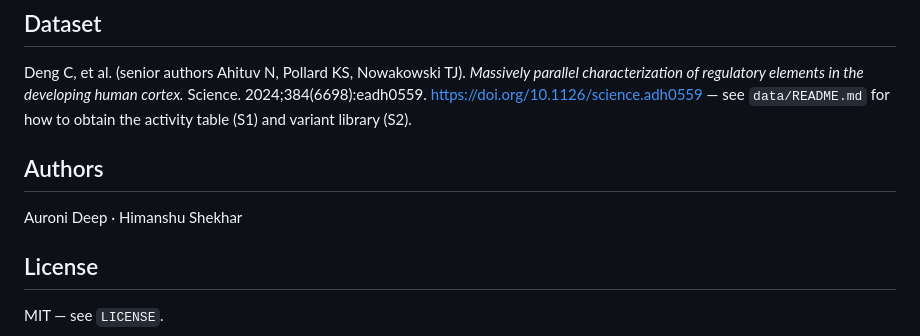
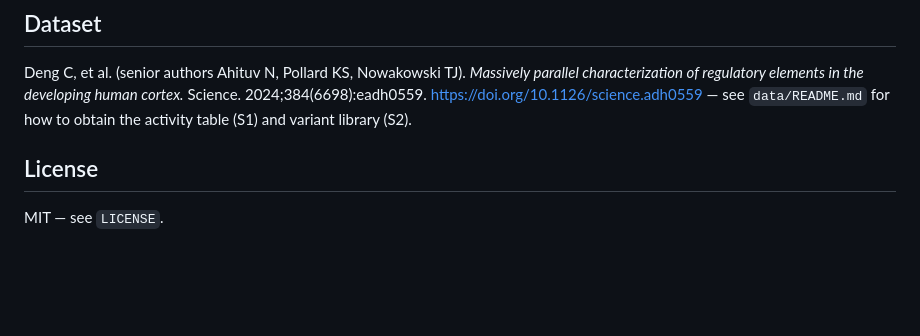
Before and after one commit to auronideep777/RegScope, a Markdown page: README.md, the part around the change. Rendered like a GitHub page; blank space fills up the shorter version.

```diff
--- a/README.md
+++ b/README.md
@@ -75,9 +75,6 @@ Every structural feature is a fast, transparent model with a documented path to
 
 Deng C, et al. (senior authors Ahituv N, Pollard KS, Nowakowski TJ). *Massively parallel characterization of regulatory elements in the developing human cortex.* Science. 2024;384(6698):eadh0559. https://doi.org/10.1126/science.adh0559 — see `data/README.md` for how to obtain the activity table (S1) and variant library (S2).
 
-## Authors
-
-Auroni Deep · Himanshu Shekhar
 
 ## License
 
```
